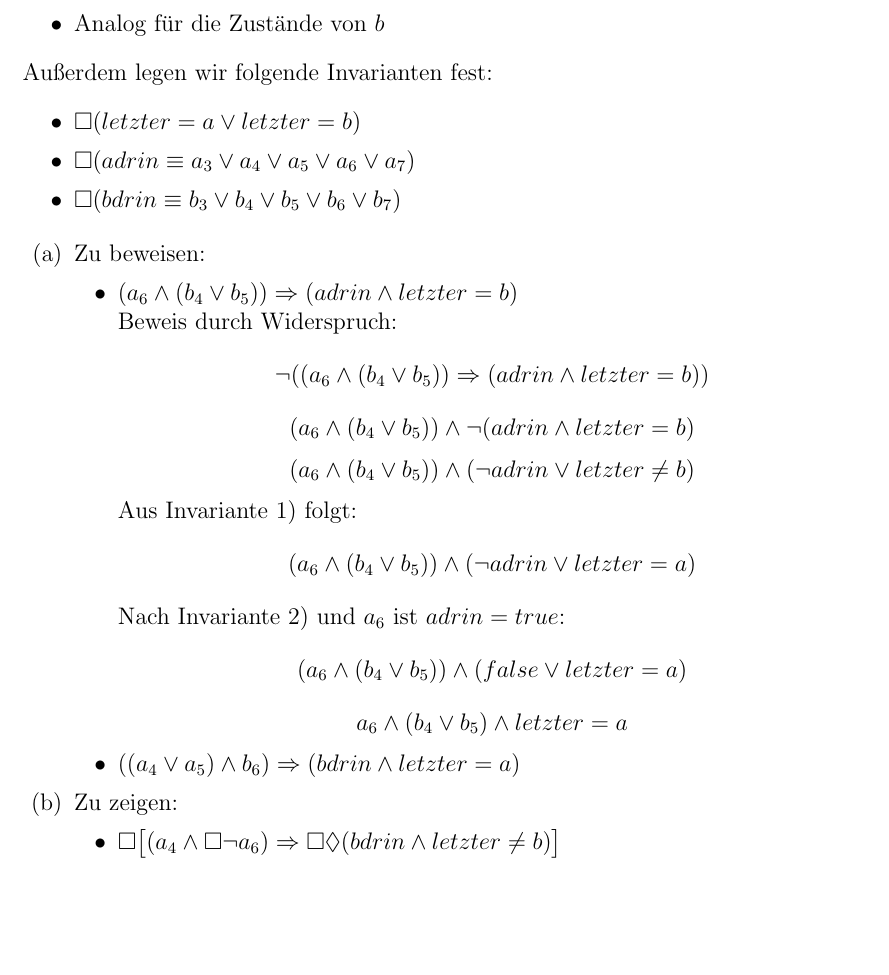
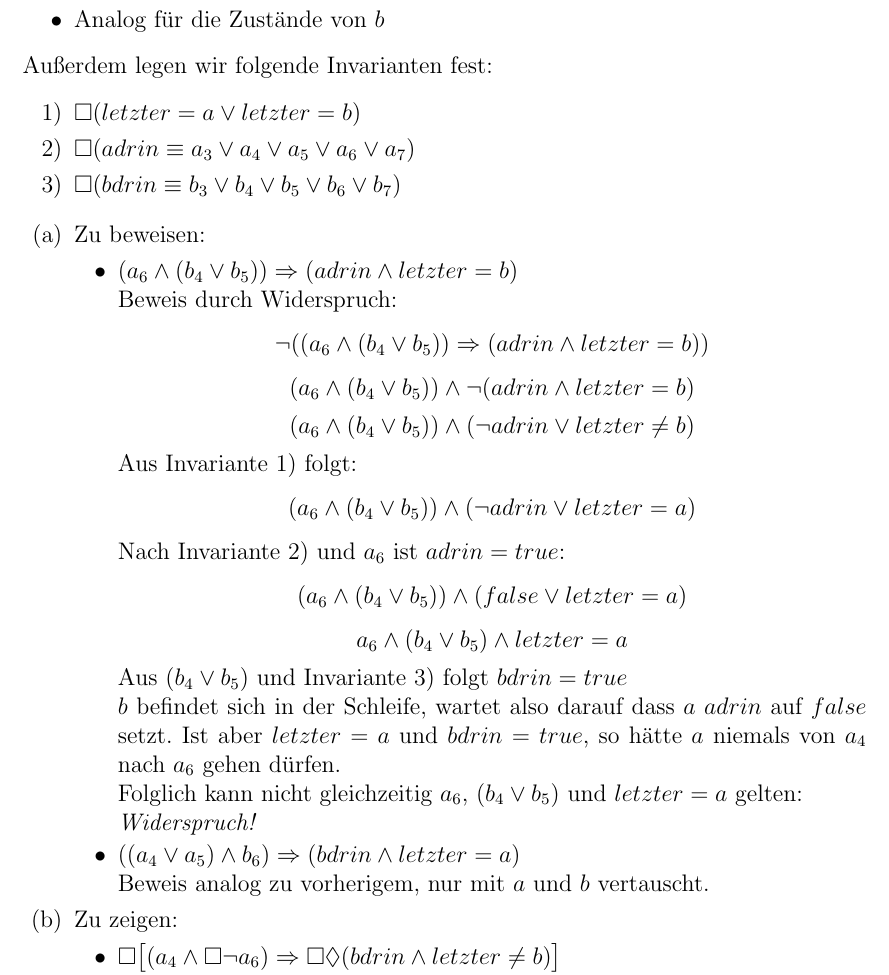
Before and after one commit to AntonHermann/alp4, a LaTeX document (4/ab.tex): part of page 3 of 3, cut so that both start at the same text, the shorter picture padded with empty space. Compiled offline with pdfLaTeX.

Commit message:
Beweis Teilaufgabe a)

```diff
--- a/4/ab.tex
+++ b/4/ab.tex
@@ -158,12 +158,11 @@ F"ur alle m"oglichen Zustandsfolgen gilt:
 \end{itemize}
 
 Au"serdem legen wir folgende Invarianten fest:
-\begin{itemize}
-	\item $\immer(letzter = a \oder letzter = b)$
-	\item $\immer(adrin \equiv a_3 \oder a_4 \oder a_5 \oder a_6 \oder a_7)$
-	\item $\immer(bdrin \equiv b_3 \oder b_4 \oder b_5 \oder b_6 \oder b_7)$
-	% \item $\immer(adrin \und bdrin \equiv
-\end{itemize}
+\begin{enumerate}
+	\item[1)] $\immer(letzter = a \oder letzter = b)$
+	\item[2)] $\immer(adrin \equiv a_3 \oder a_4 \oder a_5 \oder a_6 \oder a_7)$
+	\item[3)] $\immer(bdrin \equiv b_3 \oder b_4 \oder b_5 \oder b_6 \oder b_7)$
+\end{enumerate}
 
 \begin{enumerate}
 	\item Zu beweisen:
@@ -178,9 +177,16 @@ Au"serdem legen wir folgende Invarianten fest:
 			Nach Invariante 2) und $a_6$ ist $adrin = true$:
 			\[ (a_6 \und (b_4 \oder b_5)) \und (false \oder letzter = a) \]
 			\[ a_6 \und (b_4 \oder b_5) \und letzter = a \]
+			Aus $(b_4 \oder b_5)$ und Invariante 3) folgt $bdrin = true$\\
+			$b$ befindet sich in der Schleife, wartet also darauf dass $a$
+			$adrin$ auf $false$ setzt. Ist aber $letzter = a$ und $bdrin = true$,
+			so h"atte $a$ niemals von $a_4$ nach $a_6$ gehen d"urfen.
 
+			Folglich kann nicht gleichzeitig $a_6$, $(b_4 \oder b_5)$ und $letzter = a$ gelten:\\
+			\emph{Widerspruch!}
 
-		\item $((a_4 \oder a_5) \und b_6) \folgt (bdrin \und letzter = a)$
+		\item $((a_4 \oder a_5) \und b_6) \folgt (bdrin \und letzter = a)$\\
+			Beweis analog zu vorherigem, nur mit $a$ und $b$ vertauscht.
 	\end{itemize}
 	\item Zu zeigen:
 	\begin{itemize}
```
Also changed, not shown: 4/ab.tex (10 more changed lines).
